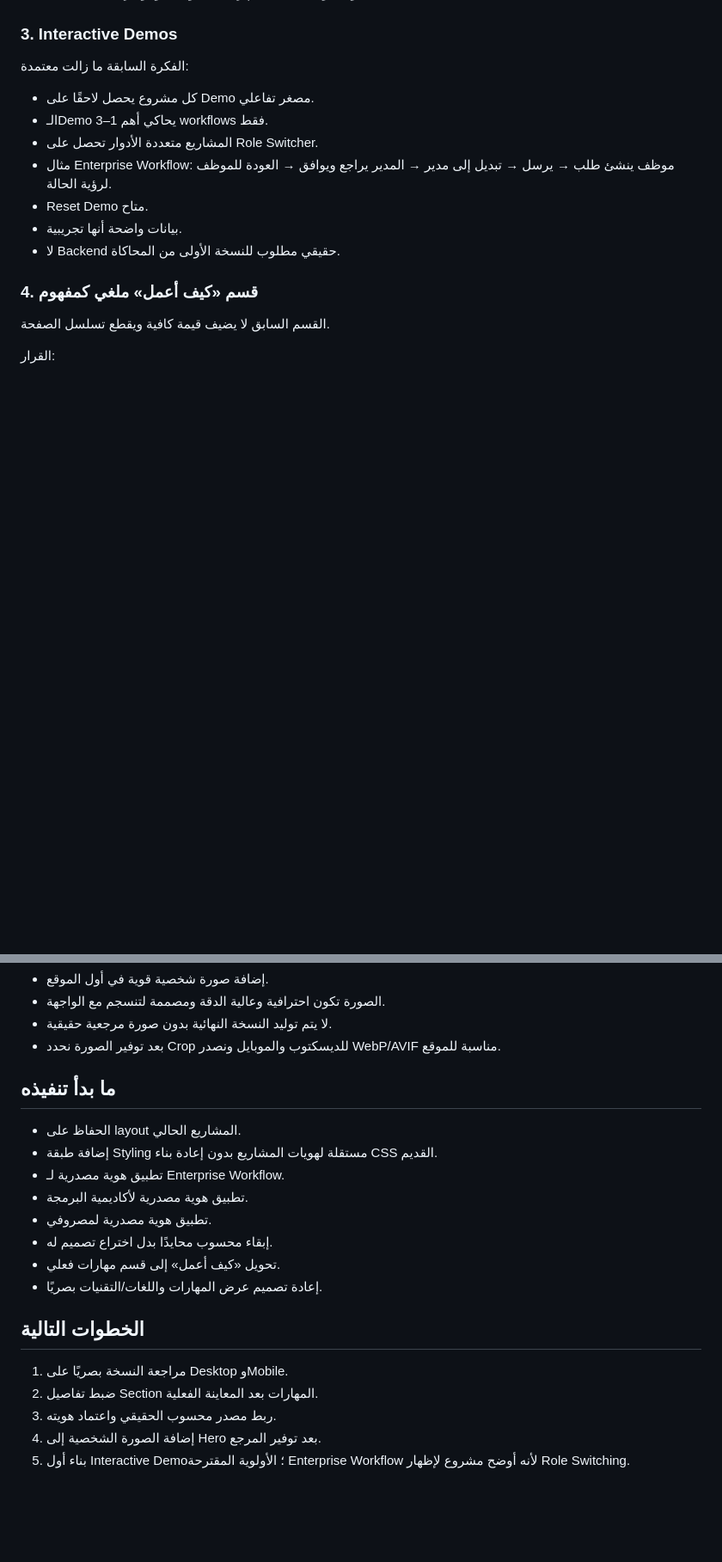
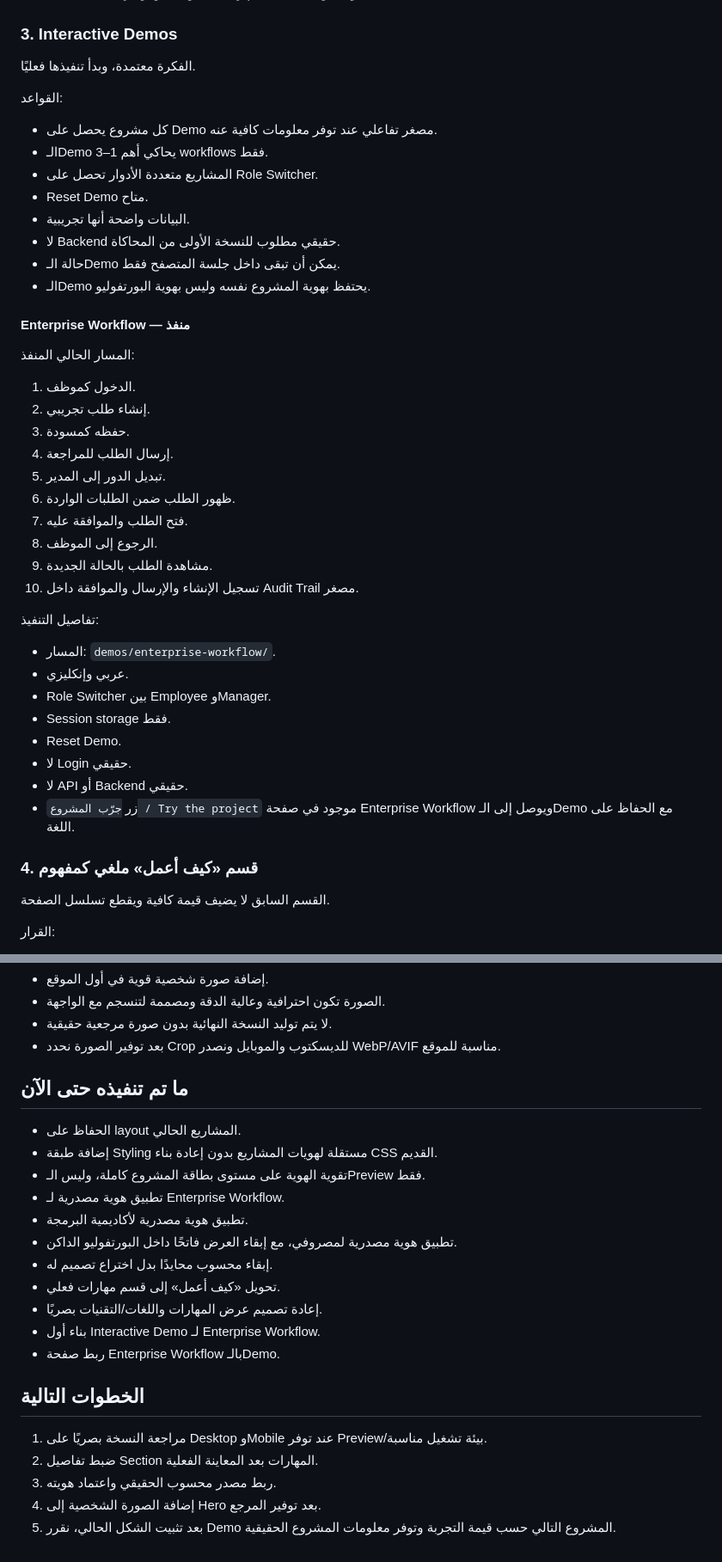
Before and after one commit to x7do0/X7do0-portfolio, a Markdown page: docs/CURRENT-DESIGN-DIRECTION.md, 2 parts joined by grey strips. Shown at 86% size. Rendered like a GitHub page; blank space fills up the shorter version.

Commit message:
docs: mark enterprise workflow demo as implemented

```diff
--- a/docs/CURRENT-DESIGN-DIRECTION.md
+++ b/docs/CURRENT-DESIGN-DIRECTION.md
@@ -59,15 +59,44 @@
 
 ### 3. Interactive Demos
 
-الفكرة السابقة ما زالت معتمدة:
+الفكرة معتمدة، وبدأ تنفيذها فعليًا.
 
-- كل مشروع يحصل لاحقًا على Demo مصغر تفاعلي.
+القواعد:
+
+- كل مشروع يحصل على Demo مصغر تفاعلي عند توفر معلومات كافية عنه.
 - الـDemo يحاكي أهم 1–3 workflows فقط.
 - المشاريع متعددة الأدوار تحصل على Role Switcher.
-- مثال Enterprise Workflow: موظف ينشئ طلب → يرسل → تبديل إلى مدير → المدير يراجع ويوافق → العودة للموظف لرؤية الحالة.
 - Reset Demo متاح.
-- بيانات واضحة أنها تجريبية.
+- البيانات واضحة أنها تجريبية.
 - لا Backend حقيقي مطلوب للنسخة الأولى من المحاكاة.
+- حالة الـDemo يمكن أن تبقى داخل جلسة المتصفح فقط.
+- الـDemo يحتفظ بهوية المشروع نفسه وليس بهوية البورتفوليو.
+
+#### Enterprise Workflow — منفذ
+
+المسار الحالي المنفذ:
+
+1. الدخول كموظف.
+2. إنشاء طلب تجريبي.
+3. حفظه كمسودة.
+4. إرسال الطلب للمراجعة.
+5. تبديل الدور إلى المدير.
+6. ظهور الطلب ضمن الطلبات الواردة.
+7. فتح الطلب والموافقة عليه.
+8. الرجوع إلى الموظف.
+9. مشاهدة الطلب بالحالة الجديدة.
+10. تسجيل الإنشاء والإرسال والموافقة داخل Audit Trail مصغر.
+
+تفاصيل التنفيذ:
+
+- المسار: `demos/enterprise-workflow/`.
+- عربي وإنكليزي.
+- Role Switcher بين Employee وManager.
+- Session storage فقط.
+- Reset Demo.
+- لا Login حقيقي.
+- لا API أو Backend حقيقي.
+- زر `جرّب المشروع / Try the project` موجود في صفحة Enterprise Workflow ويوصل إلى الـDemo مع الحفاظ على اللغة.
 
 ### 4. قسم «كيف أعمل» ملغي كمفهوم
 
@@ -101,21 +130,24 @@
 - لا يتم توليد النسخة النهائية بدون صورة مرجعية حقيقية.
 - بعد توفير الصورة نحدد Crop للديسكتوب والموبايل ونصدر WebP/AVIF مناسبة للموقع.
 
-## ما بدأ تنفيذه
+## ما تم تنفيذه حتى الآن
 
 - الحفاظ على layout المشاريع الحالي.
 - إضافة طبقة Styling مستقلة لهويات المشاريع بدون إعادة بناء CSS القديم.
+- تقوية الهوية على مستوى بطاقة المشروع كاملة، وليس الـPreview فقط.
 - تطبيق هوية مصدرية لـ Enterprise Workflow.
 - تطبيق هوية مصدرية لأكاديمية البرمجة.
-- تطبيق هوية مصدرية لمصروفي.
+- تطبيق هوية مصدرية لمصروفي، مع إبقاء العرض فاتحًا داخل البورتفوليو الداكن.
 - إبقاء محسوب محايدًا بدل اختراع تصميم له.
 - تحويل «كيف أعمل» إلى قسم مهارات فعلي.
 - إعادة تصميم عرض المهارات واللغات/التقنيات بصريًا.
+- بناء أول Interactive Demo لـ Enterprise Workflow.
+- ربط صفحة Enterprise Workflow بالـDemo.
 
 ## الخطوات التالية
 
-1. مراجعة النسخة بصريًا على Desktop وMobile.
+1. مراجعة النسخة بصريًا على Desktop وMobile عند توفر Preview/بيئة تشغيل مناسبة.
 2. ضبط تفاصيل Section المهارات بعد المعاينة الفعلية.
 3. ربط مصدر محسوب الحقيقي واعتماد هويته.
 4. إضافة الصورة الشخصية إلى Hero بعد توفير المرجع.
-5. بناء أول Interactive Demo؛ الأولوية المقترحة Enterprise Workflow لأنه أوضح مشروع لإظهار Role Switching.
+5. بعد تثبيت الشكل الحالي، نقرر Demo المشروع التالي حسب قيمة التجربة وتوفر معلومات المشروع الحقيقية.
```
